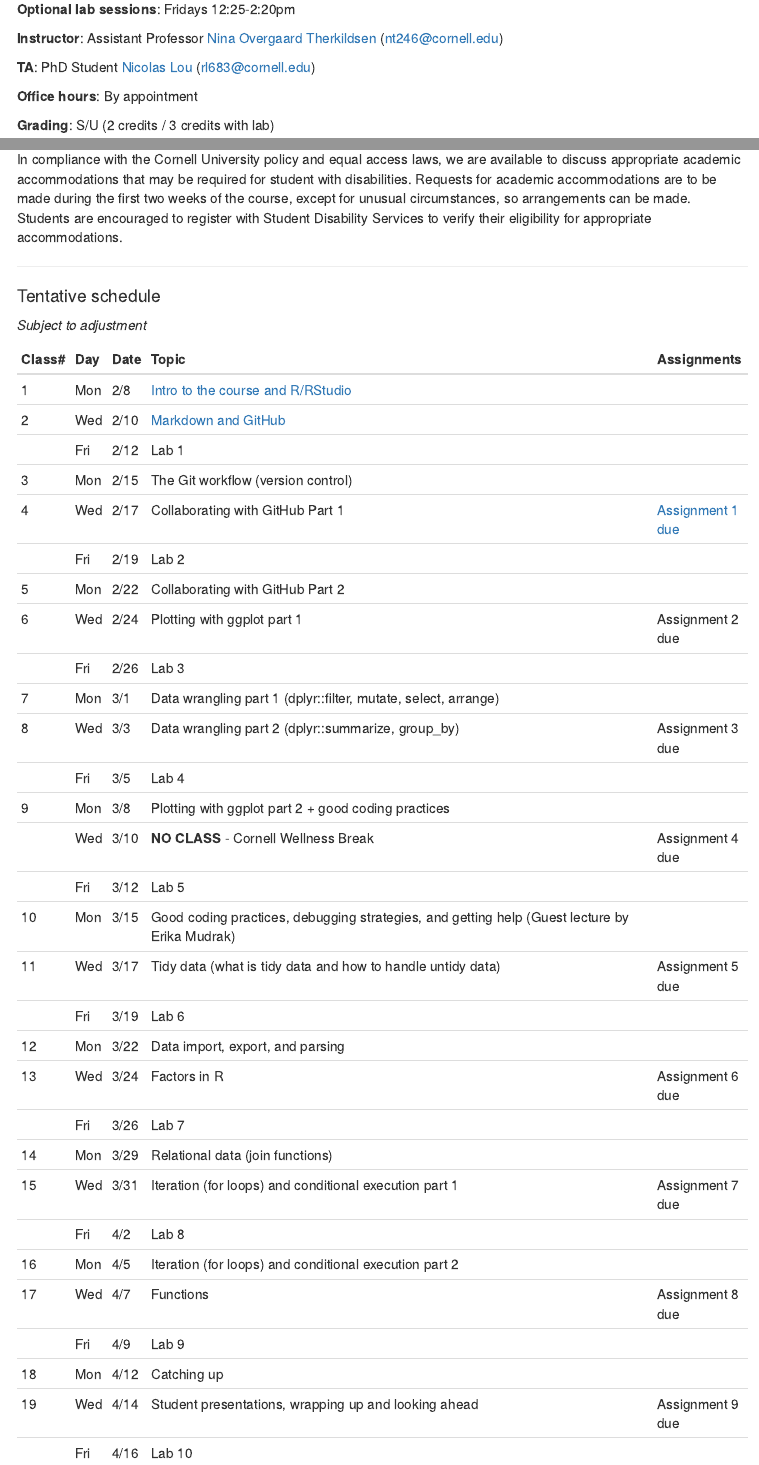
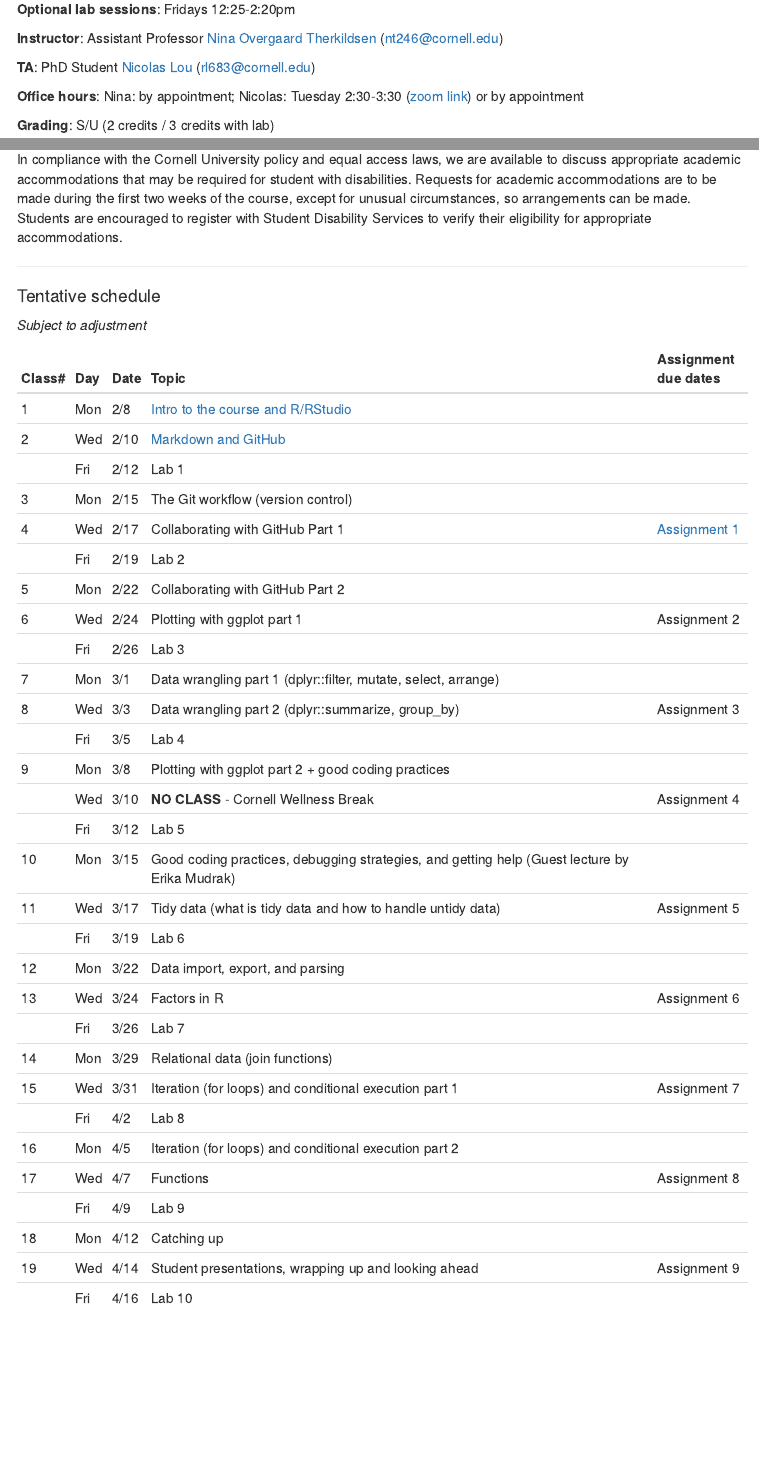
Before and after one commit to nt246/NTRES-6100-data-science, an R Markdown document (analysis/syllabus.Rmd): the page in a window 1100 px wide, from 340 px down, and a second part further down, joined at a grey line. Rendered offline with R 4.5, knitr and Pandoc, with nearby package versions; menus at the side of the page are left out.

Commit message:
wflow_publish("analysis/syllabus.Rmd")

```diff
--- a/analysis/syllabus.Rmd
+++ b/analysis/syllabus.Rmd
@@ -23,7 +23,7 @@ Cornell University, Spring 2021
 
 **TA**: PhD Student [Nicolas Lou](https://dnr.cals.cornell.edu/people/runyang-lou/) (rl683@cornell.edu)
 
-**Office hours**: By appointment
+**Office hours**: Nina: by appointment; Nicolas: Tuesday 2:30-3:30 ([zoom link](https://cornell.zoom.us/j/2763632153?pwd=WkN3Q3RuQURsQ2NUc0RrVUhOTlZ1Zz09)) or by appointment
 
 **Grading**: S/U (2 credits / 3 credits with lab)
 
@@ -105,37 +105,37 @@ In compliance with the Cornell University policy and equal access laws, we are a
 
 *Subject to adjustment*
 
-| Class#  | Day | Date | Topic                                                                                         | Assignments      |
+| Class#  | Day | Date | Topic                                                                                         | Assignment due dates |
 |---------|-----|------|-----------------------------------------------------------------------------------------------|------------------|
 | 1       | Mon | 2/8  | [Intro to the course and R/RStudio](https://nt246.github.io/NTRES-6100-data-science/lesson1-rstudio.html)|       |
 | 2       | Wed | 2/10 | [Markdown and GitHub](https://nt246.github.io/NTRES-6100-data-science/lesson1-rstudio.html)   |                  |
 |         | Fri | 2/12 | Lab 1                                                                                         |                  |
 | 3       | Mon | 2/15 | The Git workflow (version control)                                                            |                  |
-| 4       | Wed | 2/17 | Collaborating with GitHub Part 1                                                              | [Assignment 1 due](https://github.com/nt246/NTRES-6100-data-science/blob/main/assignments/assignment_1.md) |
+| 4       | Wed | 2/17 | Collaborating with GitHub Part 1                                                              | [Assignment 1](https://github.com/nt246/NTRES-6100-data-science/blob/main/assignments/assignment_1.md) |
 |         | Fri | 2/19 | Lab 2                                                                                         |                  |
 | 5       | Mon | 2/22 | Collaborating with GitHub Part 2                                                              |                  |
-| 6       | Wed | 2/24 | Plotting with ggplot part 1                                                                   | Assignment 2 due |
+| 6       | Wed | 2/24 | Plotting with ggplot part 1                                                                   | Assignment 2     |
 |         | Fri | 2/26 | Lab 3                                                                                         |                  |
 | 7       | Mon | 3/1  | Data wrangling part 1 (dplyr::filter, mutate, select, arrange)                                |                  |
-| 8       | Wed | 3/3  | Data wrangling part 2 (dplyr::summarize, group_by)                                            | Assignment 3 due |
+| 8       | Wed | 3/3  | Data wrangling part 2 (dplyr::summarize, group_by)                                            | Assignment 3     |
 |         | Fri | 3/5  | Lab 4                                                                                         |                  |
 | 9       | Mon | 3/8  | Plotting with ggplot part 2 + good coding practices                                           |                  |
-|         | Wed | 3/10 | **NO CLASS** - Cornell Wellness Break                                                         | Assignment 4 due |
+|         | Wed | 3/10 | **NO CLASS** - Cornell Wellness Break                                                         | Assignment 4     |
 |         | Fri | 3/12 | Lab 5                                                                                         |                  |
-| 10      | Mon | 3/15 | Good coding practices, debugging strategies, and getting help (Guest lecture by Erika Mudrak) |                  |
-| 11      | Wed | 3/17 | Tidy data (what is tidy data and how to handle untidy data)                                   | Assignment 5 due |
+| 10      | Mon | 3/15 | Good coding practices, debugging strategies, and getting help  (Guest lecture by Erika Mudrak)|                  |
+| 11      | Wed | 3/17 | Tidy data (what is tidy data and how to handle untidy data)                                   | Assignment 5     |
 |         | Fri | 3/19 | Lab 6                                                                                         |                  |
 | 12      | Mon | 3/22 | Data import, export, and parsing                                                              |                  |
-| 13      | Wed | 3/24 | Factors in R                                                                                  | Assignment 6 due |
+| 13      | Wed | 3/24 | Factors in R                                                                                  | Assignment 6     |
 |         | Fri | 3/26 | Lab 7                                                                                         |                  |
 | 14      | Mon | 3/29 | Relational data (join functions)                                                              |                  |
-| 15      | Wed | 3/31 | Iteration (for loops) and conditional execution part 1                                        | Assignment 7 due |
+| 15      | Wed | 3/31 | Iteration (for loops) and conditional execution part 1                                        | Assignment 7     |
 |         | Fri | 4/2  | Lab 8                                                                                         |                  |
 | 16      | Mon | 4/5  | Iteration (for loops) and conditional execution part 2                                        |                  |
-| 17      | Wed | 4/7  | Functions                                                                                     | Assignment 8 due |
+| 17      | Wed | 4/7  | Functions                                                                                     | Assignment 8     |
 |         | Fri | 4/9  | Lab 9                                                                                         |                  |
 | 18      | Mon | 4/12 | Catching up                                                                                   |                  |
-| 19      | Wed | 4/14 | Student presentations, wrapping up and looking ahead                                          | Assignment 9 due |
+| 19      | Wed | 4/14 | Student presentations, wrapping up and looking ahead                                          | Assignment 9     |
 |         | Fri | 4/16 | Lab 10                                                                                        |                  |
 
 <div class="tocify-extend-page" data-unique="tocify-extend-page" style="height: 0;"></div>
```
